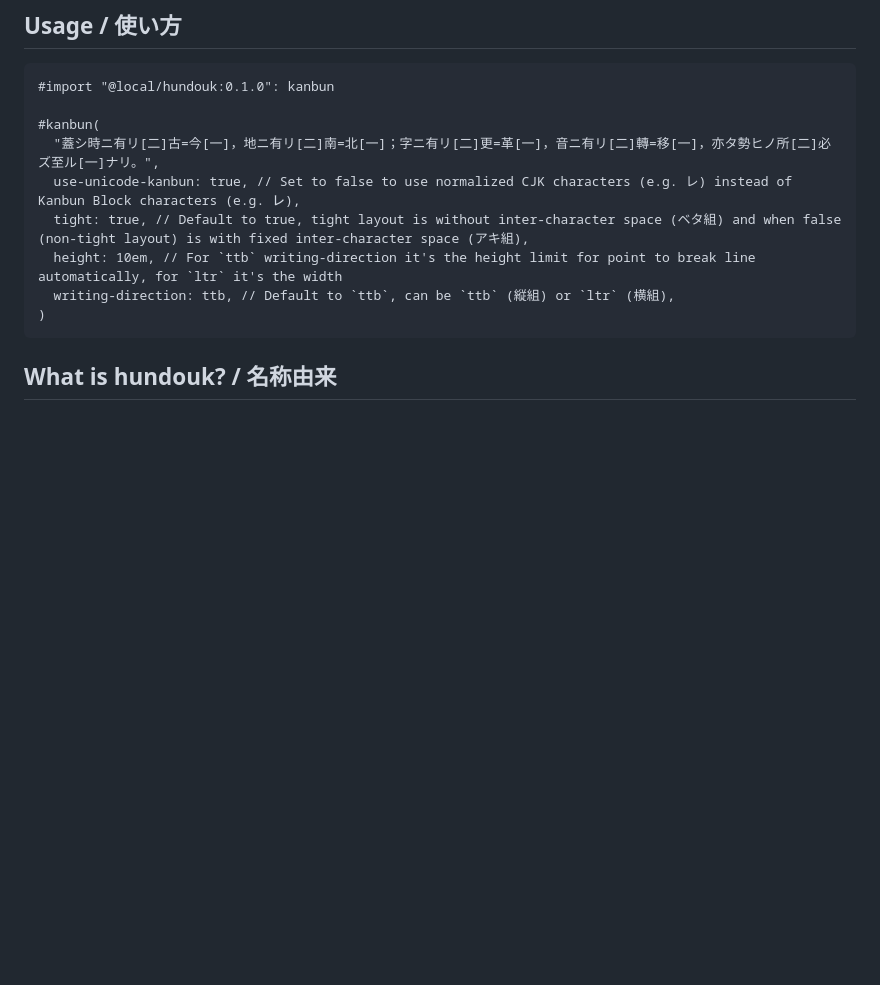
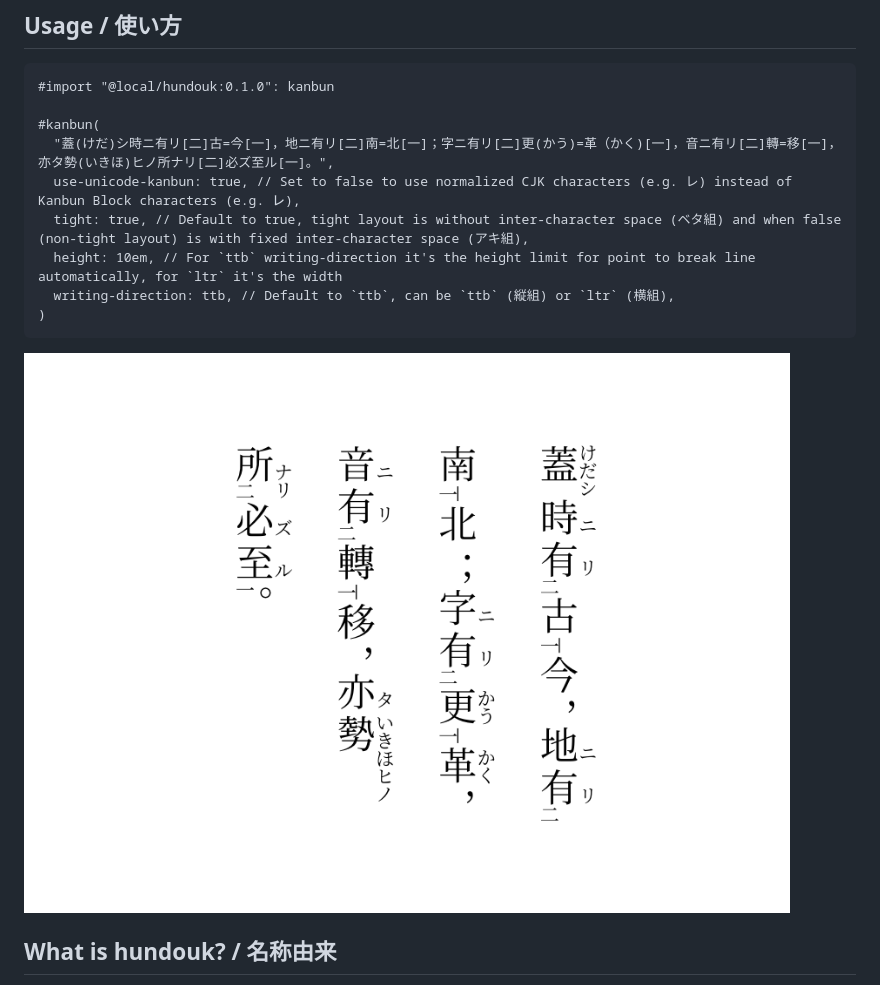
Before and after one commit to mkpoli/hundouk, a Markdown page: README.md, the part around the change. Drawn GitHub-style; pictures changed too: example.png (added); blank space fills up the shorter version.

Commit message:
docs: add rendered example

````diff
--- a/README.md
+++ b/README.md
@@ -10,13 +10,15 @@
 #import "@local/hundouk:0.1.0": kanbun
 
 #kanbun(
-  "蓋シ時ニ有リ[二]古=今[一]，地ニ有リ[二]南=北[一]；字ニ有リ[二]更=革[一]，音ニ有リ[二]轉=移[一]，亦タ勢ヒノ所[二]必ズ至ル[一]ナリ。",
+  "蓋(けだ)シ時ニ有リ[二]古=今[一]，地ニ有リ[二]南=北[一]；字ニ有リ[二]更(かう)=革（かく)[一]，音ニ有リ[二]轉=移[一]，亦タ勢(いきほ)ヒノ所ナリ[二]必ズ至ル[一]。",
   use-unicode-kanbun: true, // Set to false to use normalized CJK characters (e.g. レ) instead of Kanbun Block characters (e.g. ㆑),
   tight: true, // Default to true, tight layout is without inter-character space (ベタ組) and when false (non-tight layout) is with fixed inter-character space (アキ組),
   height: 10em, // For `ttb` writing-direction it's the height limit for point to break line automatically, for `ltr` it's the width
   writing-direction: ttb, // Default to `ttb`, can be `ttb` (縦組) or `ltr` (横組),
 )
 ```
+
+![Rendered usage example](example.png)
 
 ## What is hundouk? / 名称由来
 
````
